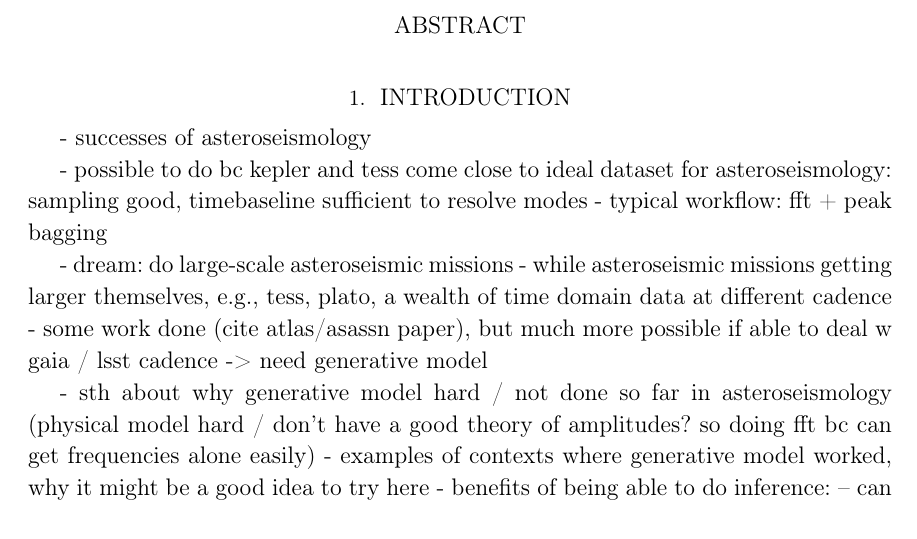
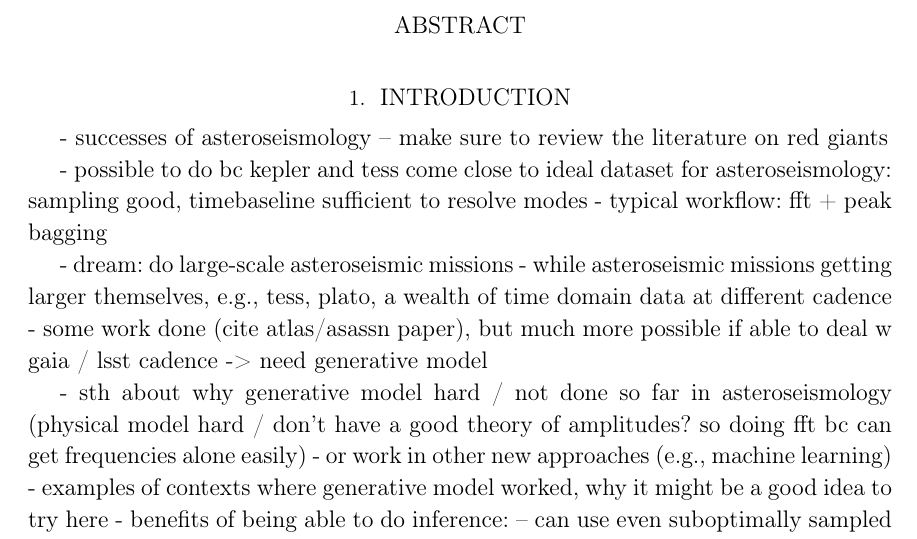
Before and after one commit to abonaca/tess_giants, a LaTeX paper (paper/tess_seismology.tex): part of page 1 of 3, cut so that both start at the same text. Compiled offline with LaTeX, dvips and Ghostscript.

Commit message:
intro layout

```diff
--- a/paper/tess_seismology.tex
+++ b/paper/tess_seismology.tex
@@ -45,6 +45,7 @@
 \label{sec:intro}
 
 - successes of asteroseismology
+-- make sure to review the literature on red giants
 
 - possible to do bc kepler and tess come close to ideal dataset for asteroseismology: sampling good, timebaseline sufficient to resolve modes
 %- no data exactly that, but kepler and tess come close, therefore resolving modes
@@ -56,6 +57,7 @@
 -> need generative model
 
 - sth about why generative model hard / not done so far in asteroseismology (physical model hard / don't have a good theory of amplitudes? so doing fft bc can get frequencies alone easily)
+- or work in other new approaches (e.g., machine learning)
 - examples of contexts where generative model worked, why it might be a good idea to try here
 - benefits of being able to do inference:
 -- can use even suboptimally sampled data, just will get noisier constraints
```
